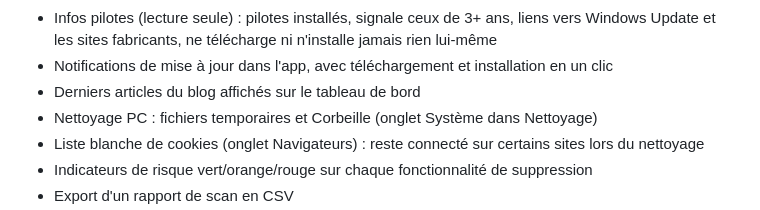
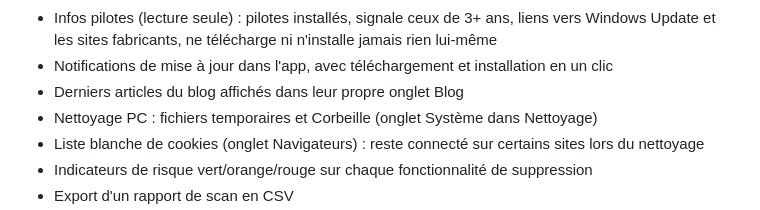
Before and after one commit to jeremstyke/free-disk-analyzer, a Markdown page: README.fr.md, the part around the change. Rendered like a GitHub page.

Commit message:
Fix stale README line (EN+FR): blog articles are now in their own Blog tab, not on the Dashboard

```diff
--- a/README.fr.md
+++ b/README.fr.md
@@ -49,7 +49,7 @@ Analyse de disque, doublons, nettoyage navigateurs et PC, gestion démarrage et
 - Gestionnaire de démarrage (activer/désactiver/supprimer les apps au démarrage de Windows, compte utilisateur uniquement, pas besoin de droits admin)
 - Infos pilotes (lecture seule) : pilotes installés, signale ceux de 3+ ans, liens vers Windows Update et les sites fabricants, ne télécharge ni n'installe jamais rien lui-même
 - Notifications de mise à jour dans l'app, avec téléchargement et installation en un clic
-- Derniers articles du blog affichés sur le tableau de bord
+- Derniers articles du blog affichés dans leur propre onglet Blog
 - Nettoyage PC : fichiers temporaires et Corbeille (onglet Système dans Nettoyage)
 - Liste blanche de cookies (onglet Navigateurs) : reste connecté sur certains sites lors du nettoyage
 - Indicateurs de risque vert/orange/rouge sur chaque fonctionnalité de suppression
```
Also changed, not shown: README.md (+1 -1 lines).
